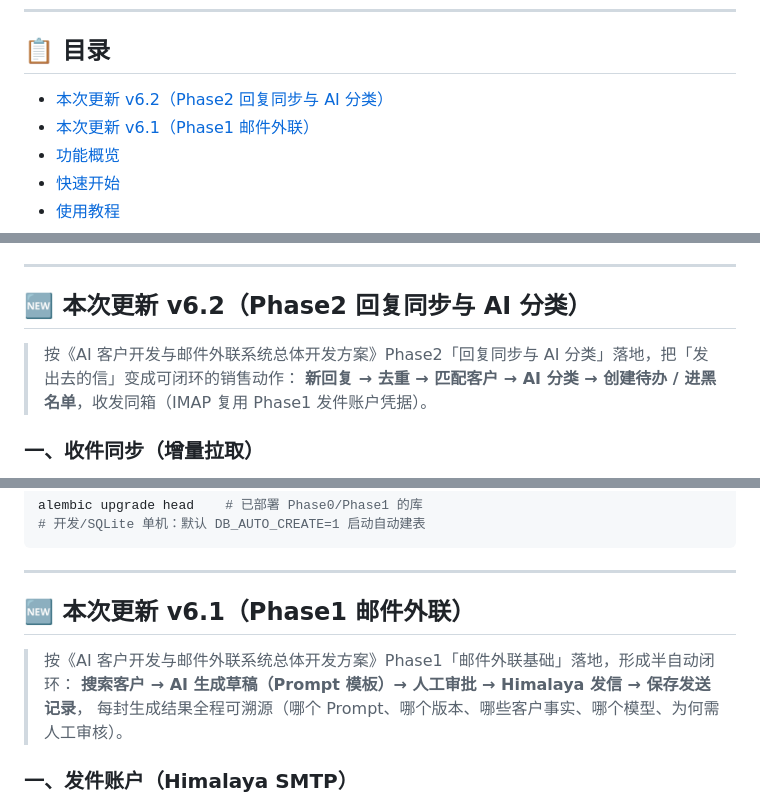
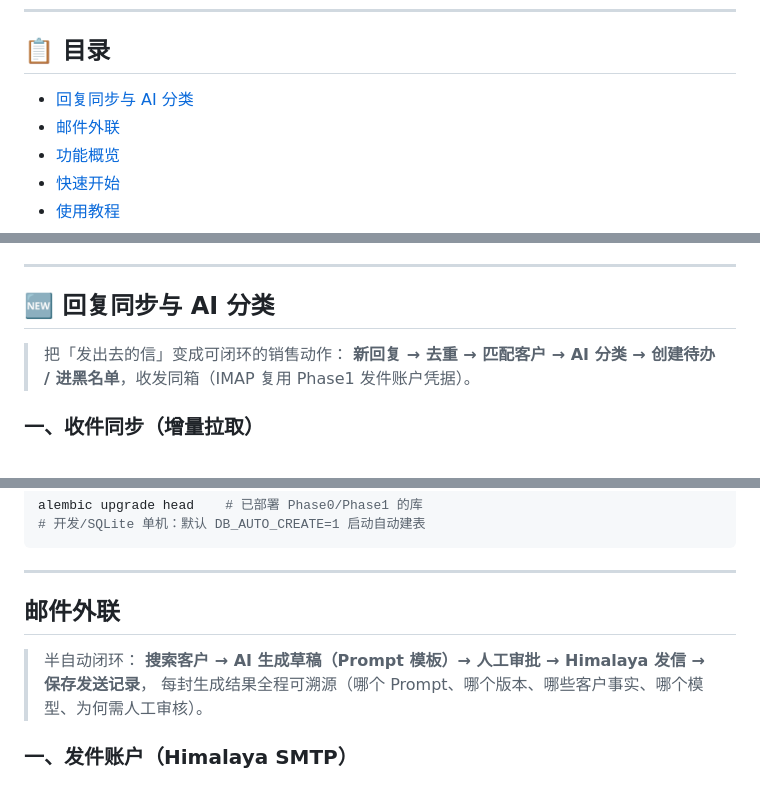
Before and after one commit to tweekndd/B2B-Customer-Develop-Page-VPS-version, a Markdown page: README.md, 3 parts joined by grey strips. GitHub-like rendering.

Commit message:
Revise README for updates on AI features and email outreach
Updated the README to reflect changes in versioning and features related to AI classification and email outreach.

```diff
--- a/README.md
+++ b/README.md
@@ -20,8 +20,8 @@
 
 ## 📋 目录
 
-- [本次更新 v6.2（Phase2 回复同步与 AI 分类）](#-本次更新-v62phase2-回复同步与-ai-分类)
-- [本次更新 v6.1（Phase1 邮件外联）](#-本次更新-v61phase1-邮件外联)
+- [回复同步与 AI 分类](回复同步与-ai-分类)
+- [ 邮件外联](邮件外联)
 - [功能概览](#-功能概览)
 - [快速开始](#-快速开始)
 - [使用教程](#-使用教程)
@@ -35,9 +35,9 @@
 
 ---
 
-## 🆕 本次更新 v6.2（Phase2 回复同步与 AI 分类）
+## 🆕 回复同步与 AI 分类
 
-> 按《AI 客户开发与邮件外联系统总体开发方案》Phase2「回复同步与 AI 分类」落地，把「发出去的信」变成可闭环的销售动作：
+> 把「发出去的信」变成可闭环的销售动作：
 > **新回复 → 去重 → 匹配客户 → AI 分类 → 创建待办 / 进黑名单**，收发同箱（IMAP 复用 Phase1 发件账户凭据）。
 
 ### 一、收件同步（增量拉取）
@@ -87,9 +87,9 @@ alembic upgrade head    # 已部署 Phase0/Phase1 的库
 
 ---
 
-## 🆕 本次更新 v6.1（Phase1 邮件外联）
+## 邮件外联
 
-> 按《AI 客户开发与邮件外联系统总体开发方案》Phase1「邮件外联基础」落地，形成半自动闭环：
+> 半自动闭环：
 > **搜索客户 → AI 生成草稿（Prompt 模板）→ 人工审批 → Himalaya 发信 → 保存发送记录**，
 > 每封生成结果全程可溯源（哪个 Prompt、哪个版本、哪些客户事实、哪个模型、为何需人工审核）。
 
```
